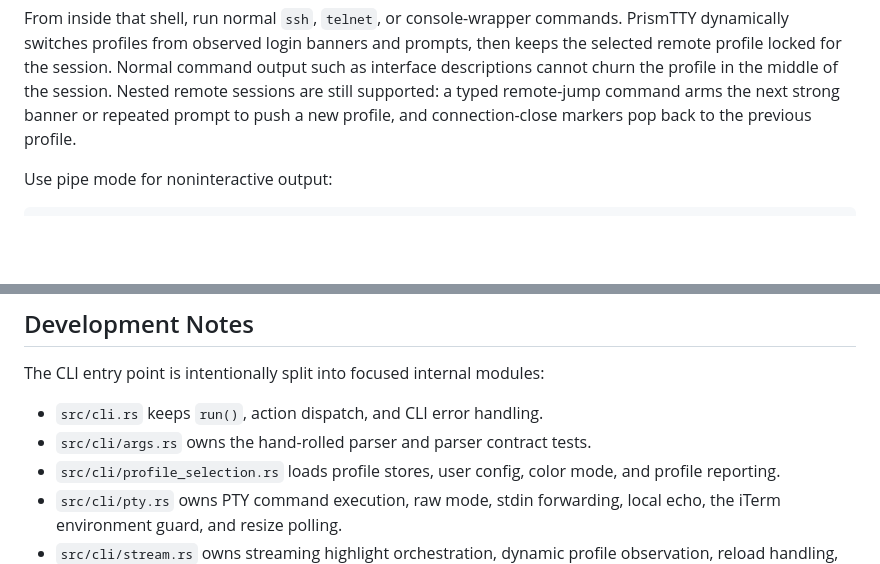
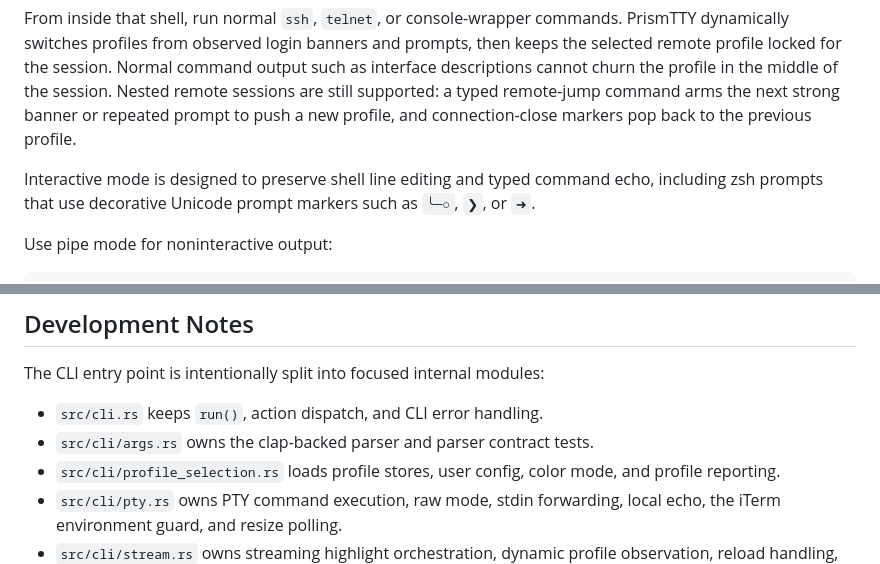
Before and after one commit to inxbit/prismtty, a Markdown page: README.md, 2 parts joined by grey strips. Rendered like a GitHub page; blank space fills up the shorter version.

Commit message:
Update docs for Unicode prompt echo support

```diff
--- a/README.md
+++ b/README.md
@@ -55,6 +55,10 @@ output such as interface descriptions cannot churn the profile in the middle of
 the session. Nested remote sessions are still supported: a typed remote-jump
 command arms the next strong banner or repeated prompt to push a new profile, and
 connection-close markers pop back to the previous profile.
+
+Interactive mode is designed to preserve shell line editing and typed command
+echo, including zsh prompts that use decorative Unicode prompt markers such as
+`╰─○`, `❯`, or `➜`.
 
 Use pipe mode for noninteractive output:
 
@@ -202,7 +206,7 @@ fi
 The CLI entry point is intentionally split into focused internal modules:
 
 - `src/cli.rs` keeps `run()`, action dispatch, and CLI error handling.
-- `src/cli/args.rs` owns the hand-rolled parser and parser contract tests.
+- `src/cli/args.rs` owns the clap-backed parser and parser contract tests.
 - `src/cli/profile_selection.rs` loads profile stores, user config, color mode,
   and profile reporting.
 - `src/cli/pty.rs` owns PTY command execution, raw mode, stdin forwarding, local
```
